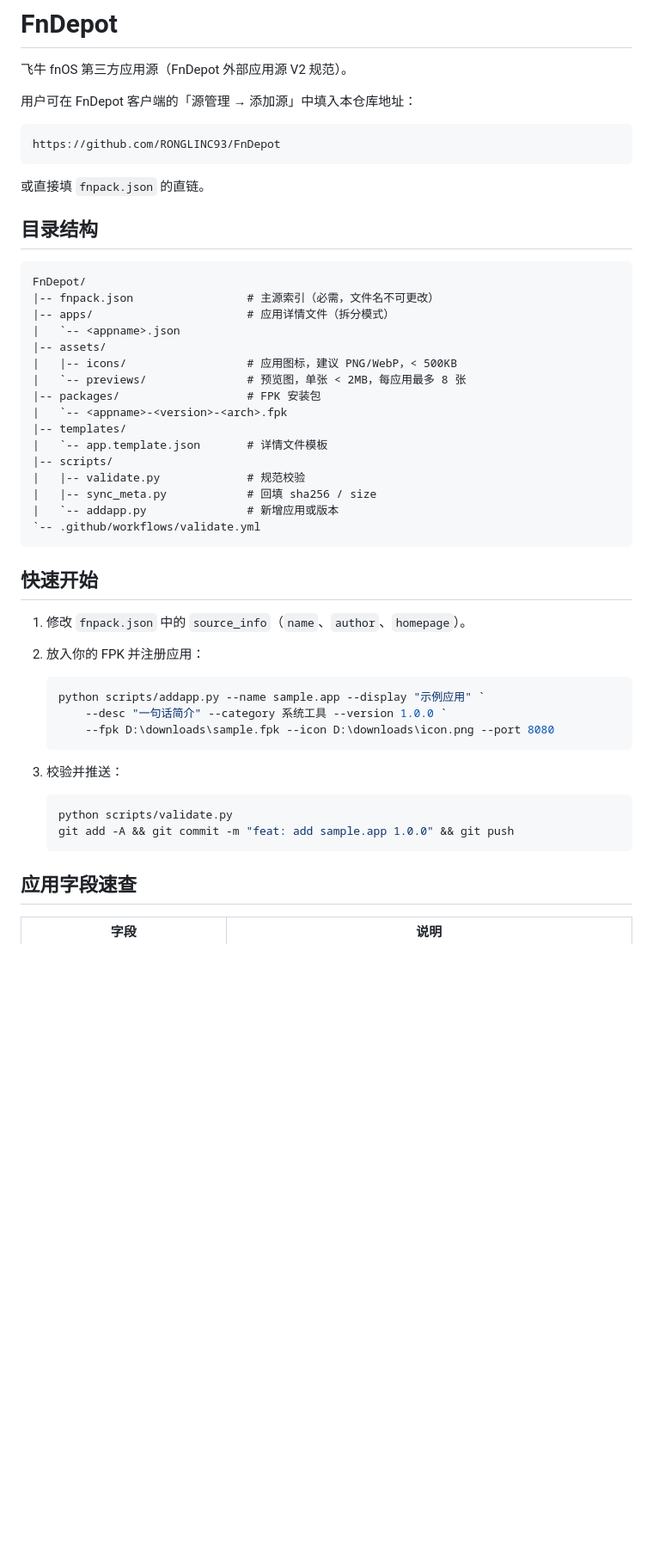
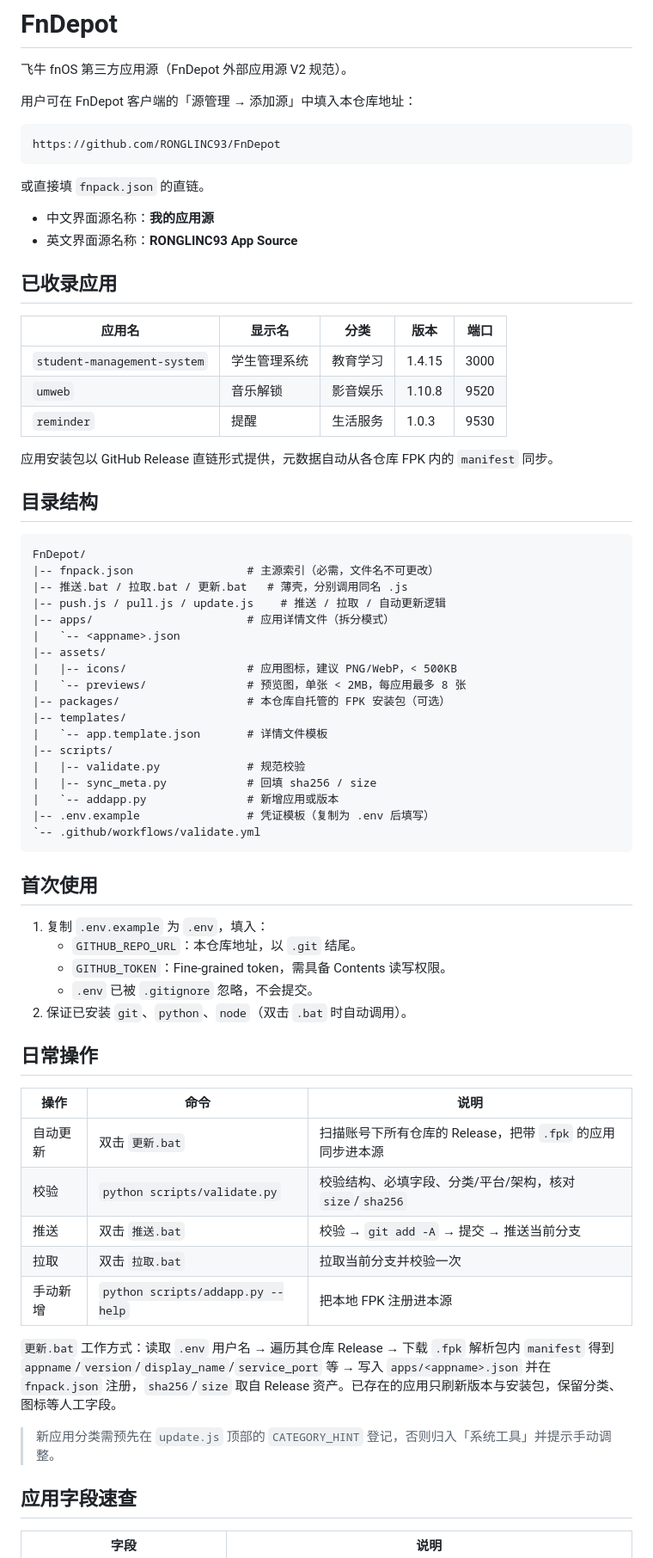
Before and after one commit to RONGLINC93/FnDepot, a Markdown page: README.md, the part around one of its changes. Shown at 86% size. GitHub-like rendering; blank space fills up the shorter version.

Commit message:
docs: 更新 README，补充已收录应用与脚本说明

````diff
--- a/README.md
+++ b/README.md
@@ -10,44 +10,63 @@ https://github.com/RONGLINC93/FnDepot
 
 或直接填 `fnpack.json` 的直链。
 
+- 中文界面源名称：**我的应用源**
+- 英文界面源名称：**RONGLINC93 App Source**
+
+## 已收录应用
+
+| 应用名 | 显示名 | 分类 | 版本 | 端口 |
+| --- | --- | --- | --- | --- |
+| `student-management-system` | 学生管理系统 | 教育学习 | 1.4.15 | 3000 |
+| `umweb` | 音乐解锁 | 影音娱乐 | 1.10.8 | 9520 |
+| `reminder` | 提醒 | 生活服务 | 1.0.3 | 9530 |
+
+应用安装包以 GitHub Release 直链形式提供，元数据自动从各仓库 FPK 内的 `manifest` 同步。
+
 ## 目录结构
 
 ```
 FnDepot/
 |-- fnpack.json                 # 主源索引（必需，文件名不可更改）
+|-- 推送.bat / 拉取.bat / 更新.bat   # 薄壳，分别调用同名 .js
+|-- push.js / pull.js / update.js    # 推送 / 拉取 / 自动更新逻辑
 |-- apps/                       # 应用详情文件（拆分模式）
 |   `-- <appname>.json
 |-- assets/
 |   |-- icons/                  # 应用图标，建议 PNG/WebP，< 500KB
 |   `-- previews/               # 预览图，单张 < 2MB，每应用最多 8 张
-|-- packages/                   # FPK 安装包
-|   `-- <appname>-<version>-<arch>.fpk
+|-- packages/                   # 本仓库自托管的 FPK 安装包（可选）
 |-- templates/
 |   `-- app.template.json       # 详情文件模板
 |-- scripts/
 |   |-- validate.py             # 规范校验
 |   |-- sync_meta.py            # 回填 sha256 / size
 |   `-- addapp.py               # 新增应用或版本
+|-- .env.example                # 凭证模板（复制为 .env 后填写）
 `-- .github/workflows/validate.yml
 ```
 
-## 快速开始
+## 首次使用
 
-1. 修改 `fnpack.json` 中的 `source_info`（`name`、`author`、`homepage`）。
-2. 放入你的 FPK 并注册应用：
+1. 复制 `.env.example` 为 `.env`，填入：
+   - `GITHUB_REPO_URL`：本仓库地址，以 `.git` 结尾。
+   - `GITHUB_TOKEN`：Fine-grained token，需具备 Contents 读写权限。
+   - `.env` 已被 `.gitignore` 忽略，不会提交。
+2. 保证已安装 `git`、`python`、`node`（双击 `.bat` 时自动调用）。
 
-   ```powershell
-   python scripts/addapp.py --name sample.app --display "示例应用" `
-       --desc "一句话简介" --category 系统工具 --version 1.0.0 `
-       --fpk D:\downloads\sample.fpk --icon D:\downloads\icon.png --port 8080
-   ```
+## 日常操作
 
-3. 校验并推送：
+| 操作 | 命令 | 说明 |
+| --- | --- | --- |
+| 自动更新 | 双击 `更新.bat` | 扫描账号下所有仓库的 Release，把带 `.fpk` 的应用同步进本源 |
+| 校验 | `python scripts/validate.py` | 校验结构、必填字段、分类/平台/架构，核对 `size`/`sha256` |
+| 推送 | 双击 `推送.bat` | 校验 → `git add -A` → 提交 → 推送当前分支 |
+| 拉取 | 双击 `拉取.bat` | 拉取当前分支并校验一次 |
+| 手动新增 | `python scripts/addapp.py --help` | 把本地 FPK 注册进本源 |
 
-   ```powershell
-   python scripts/validate.py
-   git add -A && git commit -m "feat: add sample.app 1.0.0" && git push
-   ```
+`更新.bat` 工作方式：读取 `.env` 用户名 → 遍历其仓库 Release → 下载 `.fpk` 解析包内 `manifest` 得到 `appname`/`version`/`display_name`/`service_port` 等 → 写入 `apps/<appname>.json` 并在 `fnpack.json` 注册，`sha256`/`size` 取自 Release 资产。已存在的应用只刷新版本与安装包，保留分类、图标等人工字段。
+
+> 新应用分类需预先在 `update.js` 顶部的 `CATEGORY_HINT` 登记，否则归入「系统工具」并提示手动调整。
 
 ## 应用字段速查
 
````
Also changed, not shown: other parts of README.md (+8 -21 lines).
